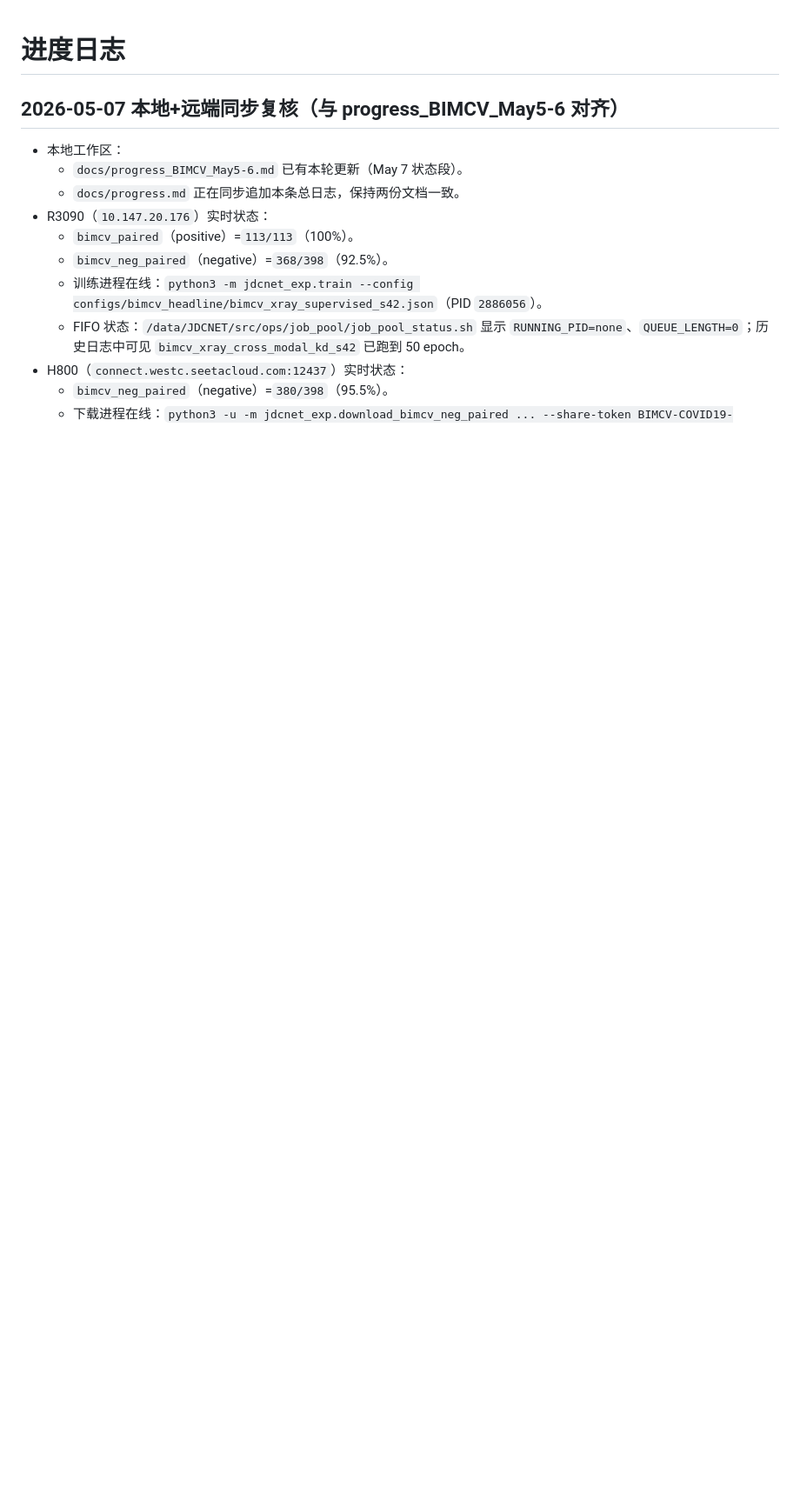
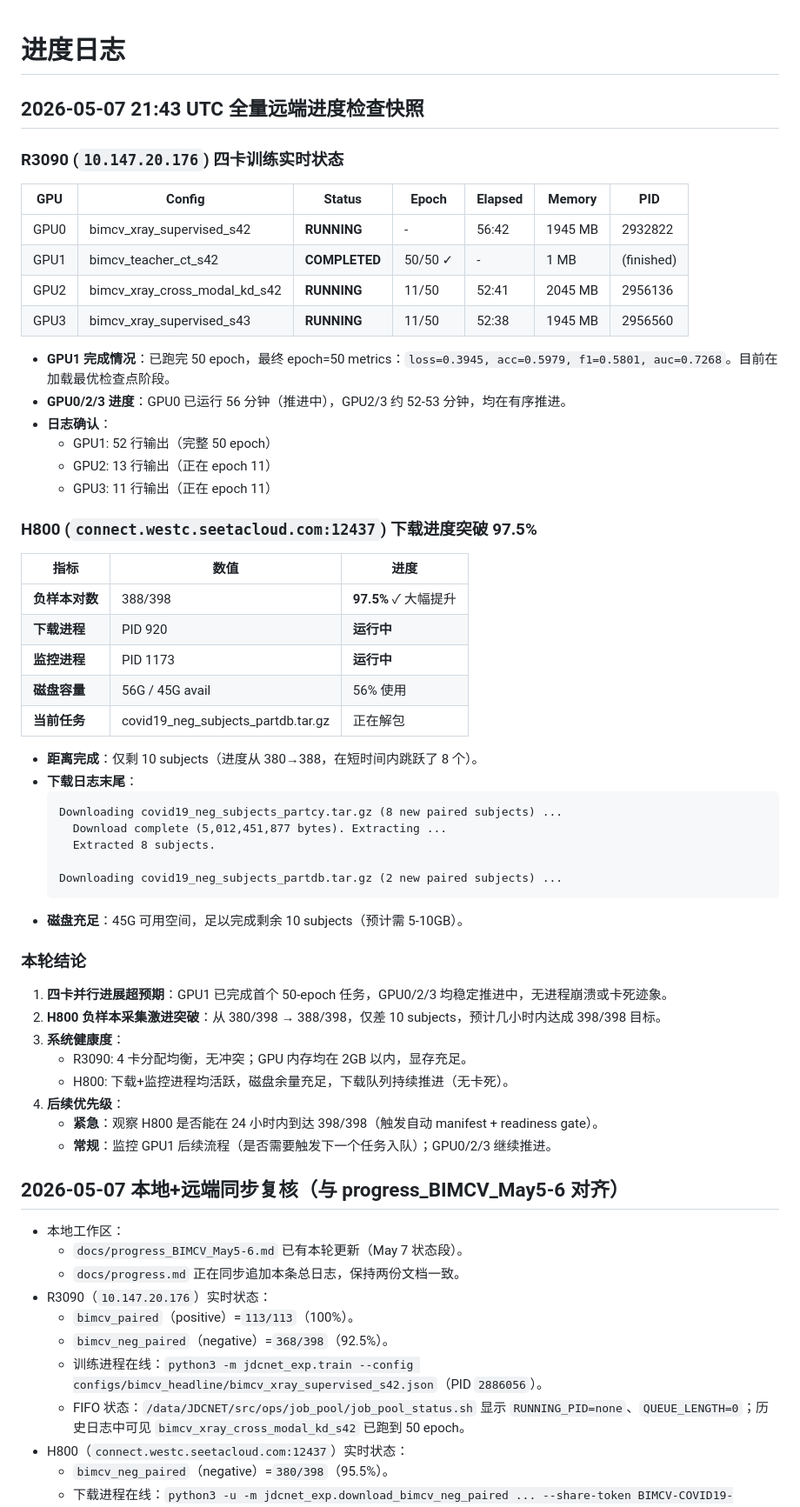
Before and after one commit to mabo1215/JDCNET, a Markdown page: docs/progress.md, the part around the change. Shown at 87% size. GitHub-like rendering; blank space fills up the shorter version.

````diff
--- a/docs/progress.md
+++ b/docs/progress.md
@@ -1,4 +1,54 @@
 # 进度日志
+
+## 2026-05-07 21:43 UTC 全量远端进度检查快照
+
+### R3090 (`10.147.20.176`) 四卡训练实时状态
+
+| GPU | Config | Status | Epoch | Elapsed | Memory | PID |
+|-----|--------|--------|-------|---------|--------|-----|
+| GPU0 | bimcv_xray_supervised_s42 | **RUNNING** | - | 56:42 | 1945 MB | 2932822 |
+| GPU1 | bimcv_teacher_ct_s42 | **COMPLETED** | 50/50 ✓ | - | 1 MB | (finished) |
+| GPU2 | bimcv_xray_cross_modal_kd_s42 | **RUNNING** | 11/50 | 52:41 | 2045 MB | 2956136 |
+| GPU3 | bimcv_xray_supervised_s43 | **RUNNING** | 11/50 | 52:38 | 1945 MB | 2956560 |
+
+- **GPU1 完成情况**：已跑完 50 epoch，最终 epoch=50 metrics：`loss=0.3945, acc=0.5979, f1=0.5801, auc=0.7268`。目前在加载最优检查点阶段。
+- **GPU0/2/3 进度**：GPU0 已运行 56 分钟（推进中），GPU2/3 约 52-53 分钟，均在有序推进。
+- **日志确认**：
+  - GPU1: 52 行输出（完整 50 epoch）
+  - GPU2: 13 行输出（正在 epoch 11）
+  - GPU3: 11 行输出（正在 epoch 11）
+
+### H800 (`connect.westc.seetacloud.com:12437`) 下载进度突破 97.5%
+
+| 指标 | 数值 | 进度 |
+|------|------|------|
+| **负样本对数** | 388/398 | **97.5%** ✓ 大幅提升 |
+| **下载进程** | PID 920 | **运行中** |
+| **监控进程** | PID 1173 | **运行中** |
+| **磁盘容量** | 56G / 45G avail | 56% 使用 |
+| **当前任务** | covid19_neg_subjects_partdb.tar.gz | 正在解包 |
+
+- **距离完成**：仅剩 10 subjects（进度从 380→388，在短时间内跳跃了 8 个）。
+- **下载日志末尾**：
+  ```
+  Downloading covid19_neg_subjects_partcy.tar.gz (8 new paired subjects) ...
+    Download complete (5,012,451,877 bytes). Extracting ...
+    Extracted 8 subjects.
+
+  Downloading covid19_neg_subjects_partdb.tar.gz (2 new paired subjects) ...
+  ```
+- **磁盘充足**：45G 可用空间，足以完成剩余 10 subjects（预计需 5-10GB）。
+
+### 本轮结论
+
+1. **四卡并行进展超预期**：GPU1 已完成首个 50-epoch 任务，GPU0/2/3 均稳定推进中，无进程崩溃或卡死迹象。
+2. **H800 负样本采集激进突破**：从 380/398 → 388/398，仅差 10 subjects，预计几小时内达成 398/398 目标。
+3. **系统健康度**：
+   - R3090: 4 卡分配均衡，无冲突；GPU 内存均在 2GB 以内，显存充足。
+   - H800: 下载+监控进程均活跃，磁盘余量充足，下载队列持续推进（无卡死）。
+4. **后续优先级**：
+   - **紧急**：观察 H800 是否能在 24 小时内到达 398/398（触发自动 manifest + readiness gate）。
+   - **常规**：监控 GPU1 后续流程（是否需要触发下一个任务入队）；GPU0/2/3 继续推进。
 
 ## 2026-05-07 本地+远端同步复核（与 progress_BIMCV_May5-6 对齐）
 
````
Also changed, not shown: docs/progress_BIMCV_May5-6.md (+37 -8 lines).
